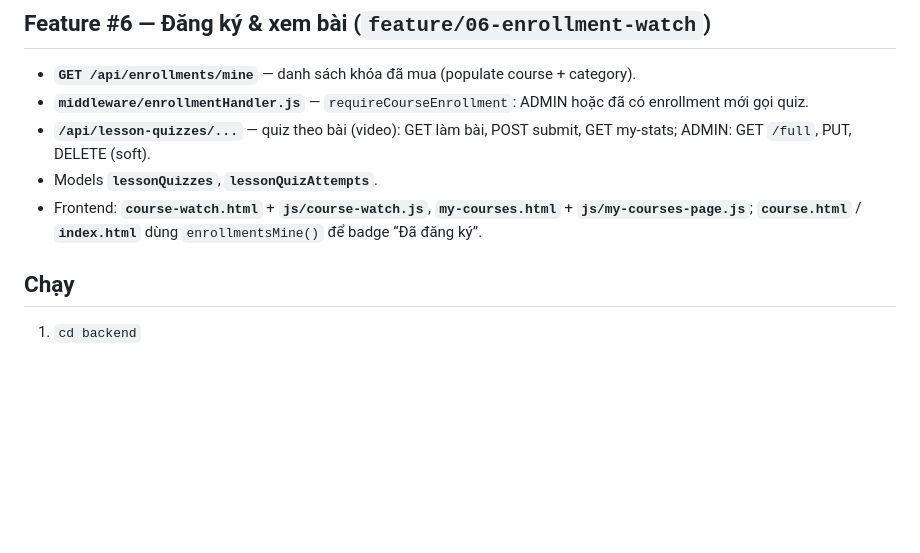
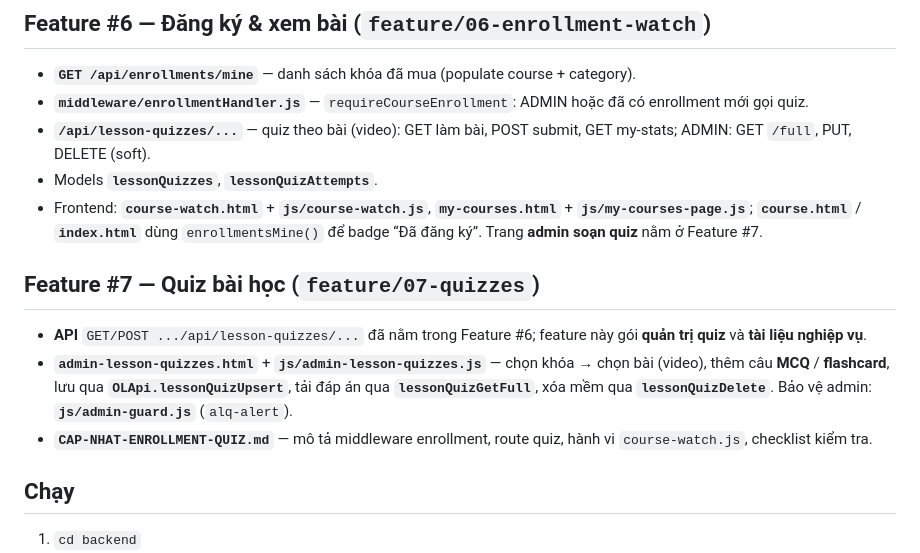
Before and after one commit to thanhdatom112004/DACK_WebHocTrucTuyen, a Markdown page: README.md, the part around the change. Rendered like a GitHub page; blank space fills up the shorter version.

Commit message:
E07 Story: quiz admin scope and CAP-NHAT doc

```diff
--- a/README.md
+++ b/README.md
@@ -46,7 +46,13 @@
 - **`middleware/enrollmentHandler.js`** — `requireCourseEnrollment`: ADMIN hoặc đã có enrollment mới gọi quiz.
 - **`/api/lesson-quizzes/...`** — quiz theo bài (video): GET làm bài, POST submit, GET my-stats; ADMIN: GET `/full`, PUT, DELETE (soft).
 - Models **`lessonQuizzes`**, **`lessonQuizAttempts`**.
-- Frontend: **`course-watch.html`** + **`js/course-watch.js`**, **`my-courses.html`** + **`js/my-courses-page.js`**; **`course.html`** / **`index.html`** dùng `enrollmentsMine()` để badge “Đã đăng ký”.
+- Frontend: **`course-watch.html`** + **`js/course-watch.js`**, **`my-courses.html`** + **`js/my-courses-page.js`**; **`course.html`** / **`index.html`** dùng `enrollmentsMine()` để badge “Đã đăng ký”. Trang **admin soạn quiz** nằm ở Feature #7.
+
+## Feature #7 — Quiz bài học (`feature/07-quizzes`)
+
+- **API** `GET/POST .../api/lesson-quizzes/...` đã nằm trong Feature #6; feature này gói **quản trị quiz** và **tài liệu nghiệp vụ**.
+- **`admin-lesson-quizzes.html`** + **`js/admin-lesson-quizzes.js`** — chọn khóa → chọn bài (video), thêm câu **MCQ** / **flashcard**, lưu qua **`OLApi.lessonQuizUpsert`**, tải đáp án qua **`lessonQuizGetFull`**, xóa mềm qua **`lessonQuizDelete`**. Bảo vệ admin: **`js/admin-guard.js`** (`alq-alert`).
+- **`CAP-NHAT-ENROLLMENT-QUIZ.md`** — mô tả middleware enrollment, route quiz, hành vi `course-watch.js`, checklist kiểm tra.
 
 ## Chạy
 
```
Also changed, not shown: CAP-NHAT-ENROLLMENT-QUIZ.md (added, +84 -0 lines).
